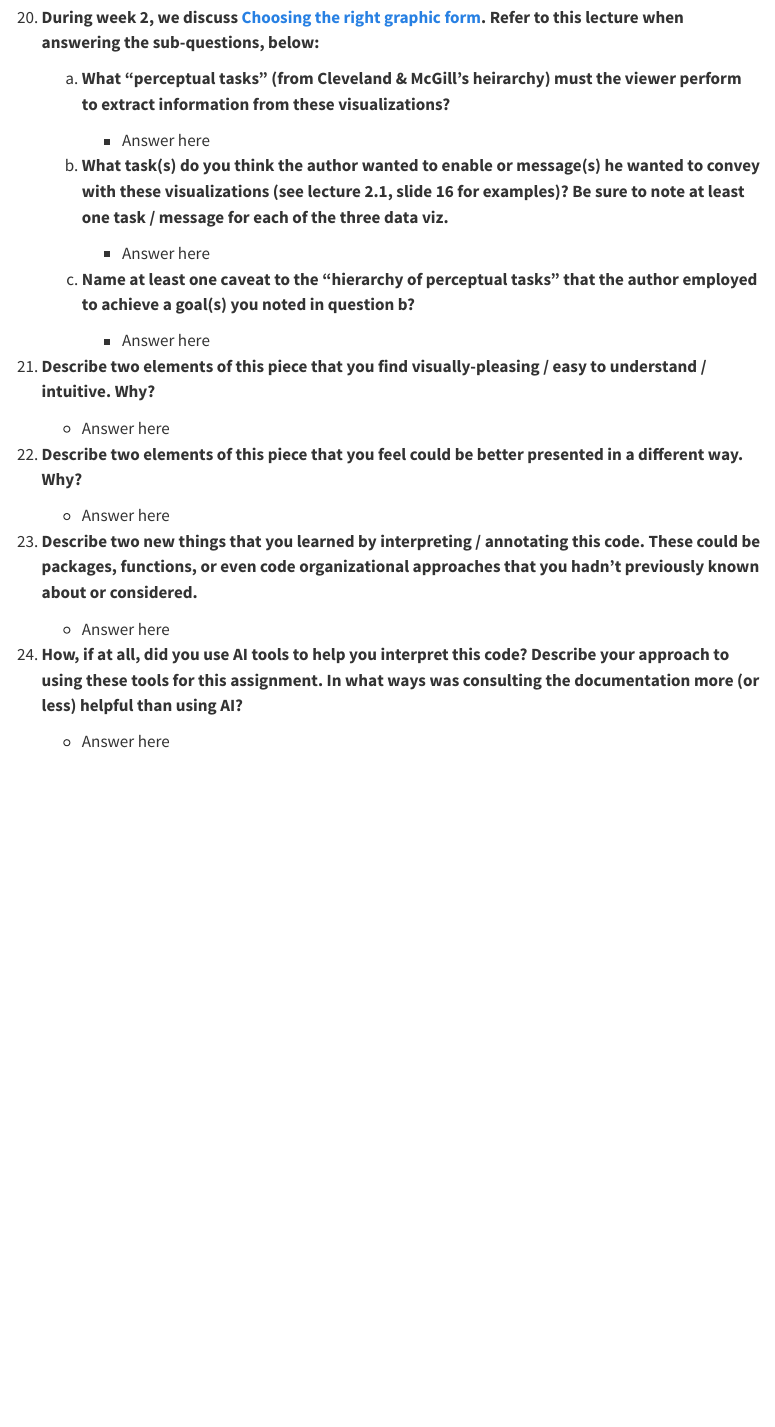
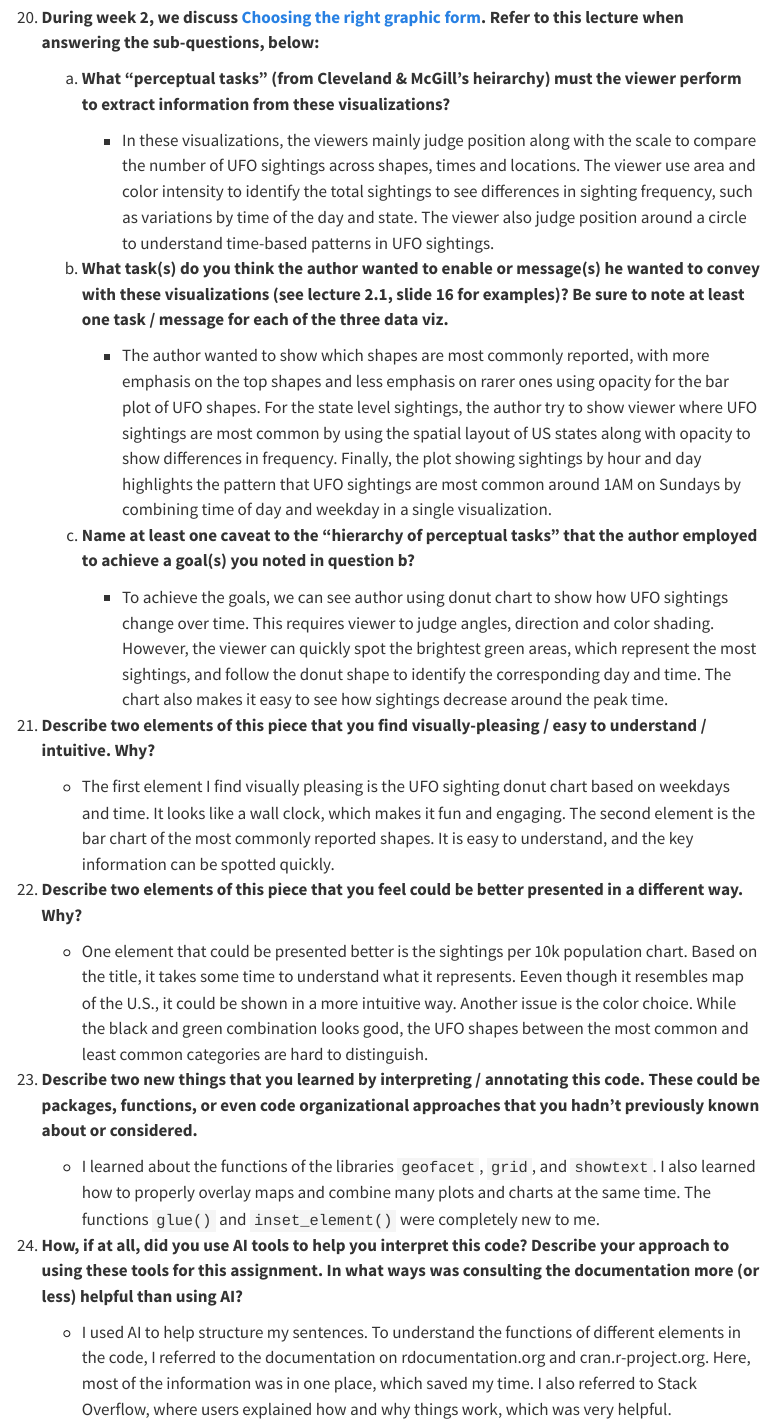
Before and after one commit to aakriti-poudel-chhetri/eds240-hw1-ufo, a Quarto document (HW1.qmd): the page in a window 1100 px wide, from 11600 px down. Rendered offline with R 4.5, knitr and Pandoc in place of Quarto, with nearby package versions; menus at the side of the page are left out; long lines of code are wrapped.

Commit message:
Update README.md

```diff
--- a/HW1.qmd
+++ b/HW1.qmd
@@ -494,28 +494,28 @@ plot_final
 
     a. **What "perceptual tasks" (from Cleveland & McGill's heirarchy) must the viewer perform to extract information from these visualizations?**
 
-        - Answer here
+        - In these visualizations, the viewers mainly judge position along with the scale to compare the number of UFO sightings across shapes, times and locations. The viewer use area and color intensity to identify the total sightings to see differences in sighting frequency, such as variations by time of the day and state. The viewer also judge position around a circle to understand time-based patterns in UFO sightings.
 
     b. **What task(s) do you think the author wanted to enable or message(s) he wanted to convey with these visualizations (see lecture 2.1, slide 16 for examples)? Be sure to note at least one task / message for each of the three data viz.**
 
-        - Answer here
+        - The author wanted to show which shapes are most commonly reported, with more emphasis on the top shapes and less emphasis on rarer ones using opacity for the bar plot of UFO shapes. For the state level sightings, the author try to show viewer where UFO sightings are most common by using the spatial layout of US states along with opacity to show differences in frequency. Finally, the plot showing sightings by hour and day highlights the pattern that UFO sightings are most common around 1AM on Sundays by combining time of day and weekday in a single visualization.
 
     c. **Name at least one caveat to the "hierarchy of perceptual tasks" that the author employed to achieve a goal(s) you noted in question b?**
 
-        - Answer here
+        - To achieve the goals, we can see author using donut chart to show how UFO sightings change over time. This requires viewer to judge angles, direction and color shading. However, the viewer can quickly spot the brightest green areas, which represent the most sightings, and follow the donut shape to identify the corresponding day and time. The chart also makes it easy to see how sightings decrease around the peak time.
 
 21. **Describe two elements of this piece that you find visually-pleasing / easy to understand / intuitive. Why?**
 
-    - Answer here
+    - The first element I find visually pleasing is the UFO sighting donut chart based on weekdays and time. It looks like a wall clock, which makes it fun and engaging. The second element is the bar chart of the most commonly reported shapes. It is easy to understand, and the key information can be spotted quickly.
 
 22. **Describe two elements of this piece that you feel could be better presented in a different way. Why?**
 
-    - Answer here
+    - One element that could be presented better is the sightings per 10k population chart. Based on the title, it takes some time to understand what it represents. Eeven though it resembles map of the U.S., it could be shown in a more intuitive way. Another issue is the color choice. While the black and green combination looks good, the UFO shapes between the most common and least common categories are hard to distinguish.
 
 23. **Describe two new things that you learned by interpreting / annotating this code. These could be packages, functions, or even code organizational approaches that you hadn't previously known about or considered.**
 
-    - Answer here
+    - I learned about the functions of the libraries `geofacet`, `grid`, and `showtext`. I also learned how to properly overlay maps and combine many plots and charts at the same time. The functions `glue()` and `inset_element()` were completely new to me.
 
 24. **How, if at all, did you use AI tools to help you interpret this code? Describe your approach to using these tools for this assignment. In what ways was consulting the documentation more (or less) helpful than using AI?**
 
-    - Answer here
+    - I used AI to help structure my sentences. To understand the functions of different elements in the code, I referred to the documentation on rdocumentation.org and cran.r-project.org. Here, most of the information was in one place, which saved my time. I also referred to Stack Overflow, where users explained how and why things work, which was very helpful.
```
Also changed, not shown: HW1.html, README.md.
